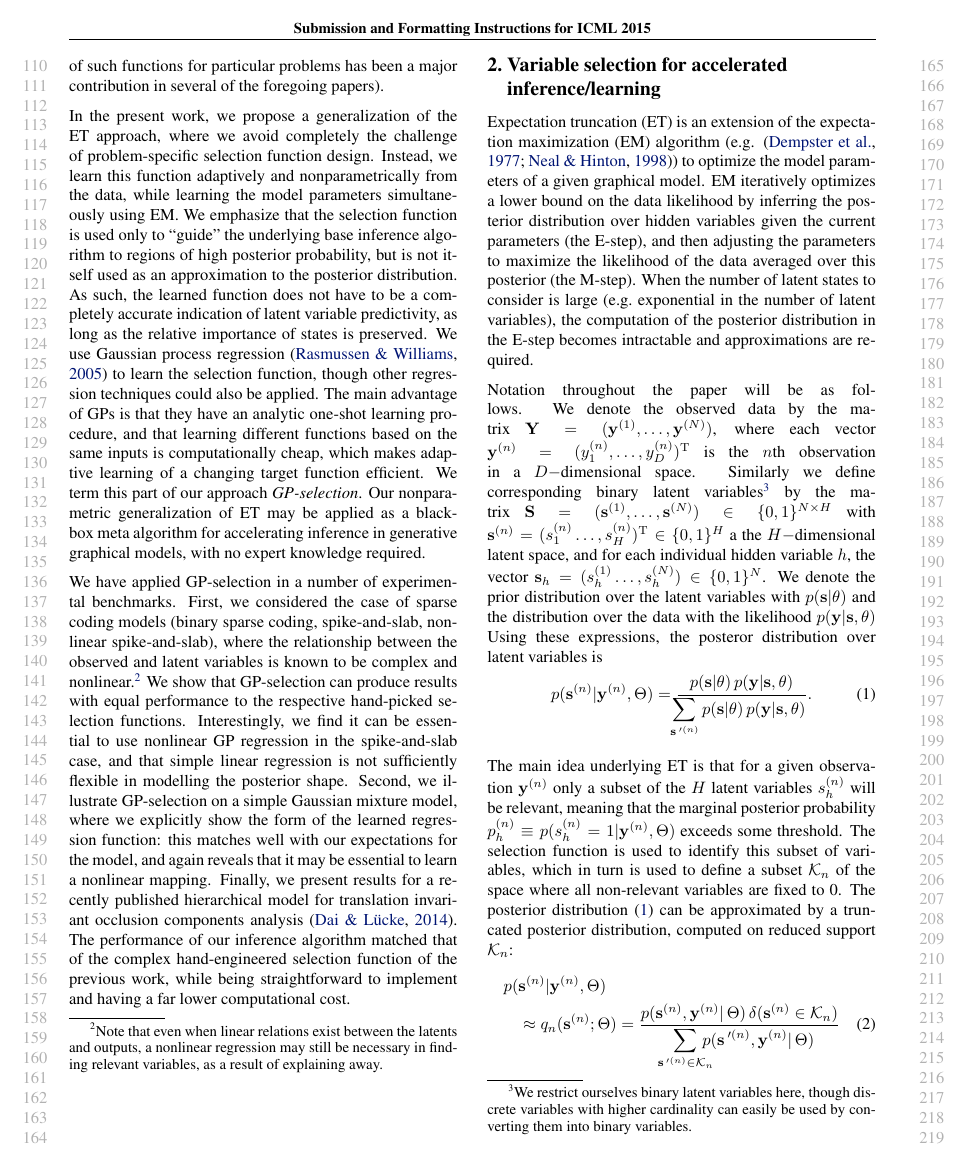
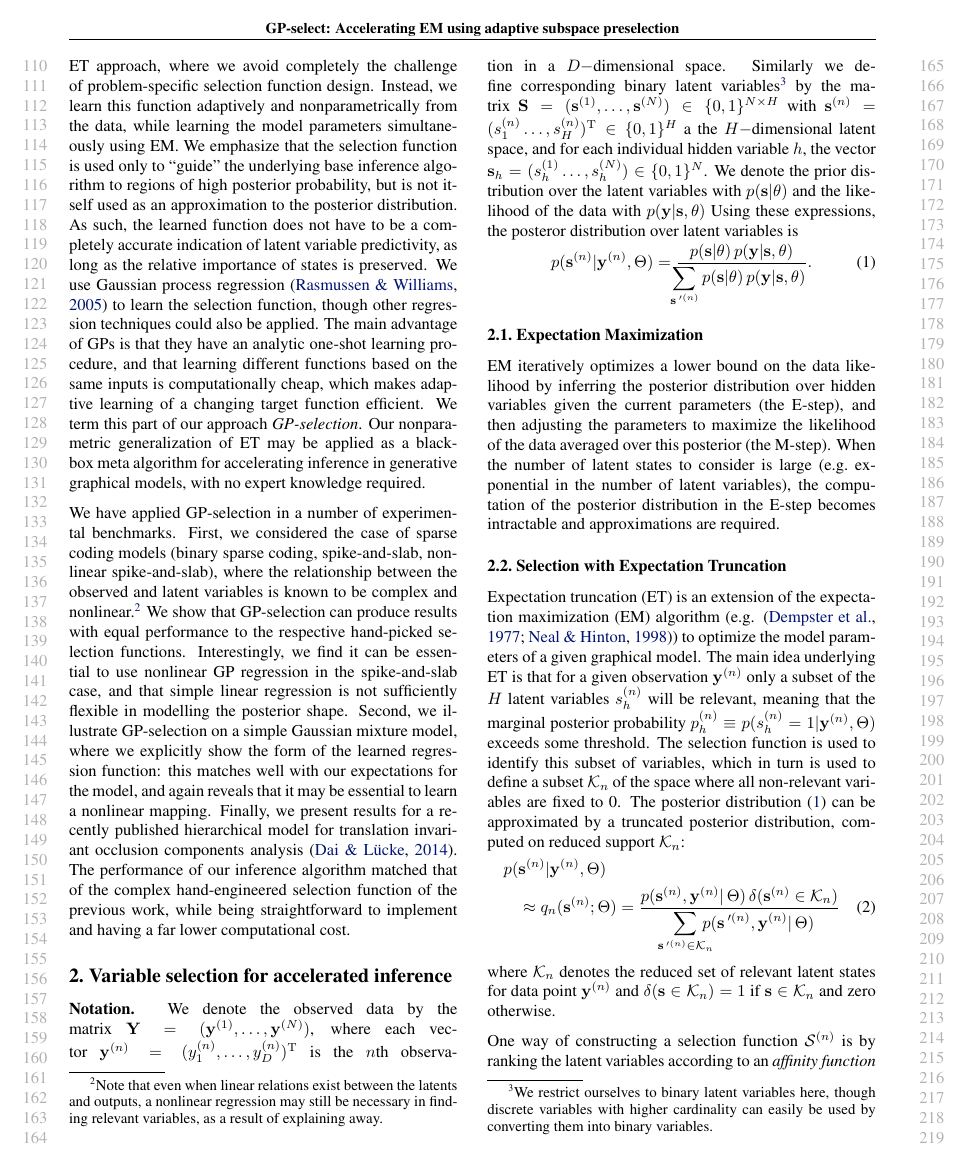
Before and after one commit to fatflake/GP-select, a LaTeX paper (paper/gp_icml.tex, which reads paper/gp_text.tex): page 2 of 9. Compiled offline with pdfLaTeX.

Commit message:
hacking away and restructuring

```diff
--- a/paper/gp_icml.tex
+++ b/paper/gp_icml.tex
@@ -75,13 +75,12 @@
 
 % The \icmltitle you define below is probably too long as a header.
 % Therefore, a short form for the running title is supplied here:
-\icmltitlerunning{Submission and Formatting Instructions for ICML 2015}
+\icmltitlerunning{GP-select: Accelerating EM using adaptive subspace preselection}
 
 \begin{document}
 
 \twocolumn[
-\icmltitle{Submission and Formatting Instructions for \\
-           International Conference on Machine Learning (ICML 2015)}
+\icmltitle{GP-select: Accelerating EM using adaptive subspace preselection}
 
 % It is OKAY to include author information, even for blind
 % submissions: the style file will automatically remove it for you
--- a/paper/gp_text.tex
+++ b/paper/gp_text.tex
@@ -131,14 +131,32 @@ to implement and having a far lower computational cost.
 %Furthermore, we show that with this approach we can do inference in challenging models and scale to a large number of latent variables.
 
 
-\section{Variable selection for accelerated inference/learning}
+\section{Variable selection for accelerated inference}
 \label{method}
 %
-%%%%%%%%%%%%%%%%%%
-% Describe how ET works, how it relates to EM. An inference algorithm that takes $\Kn$ and gives you a $q$
-%%%%%%%%%
-Expectation truncation (ET) is an extension of the expectation maximization (EM) algorithm (e.g. \citep{DempsterEtAl1977,
-NealHinton1998}) to optimize the model parameters of a given graphical model.
+\textbf{Notation.}
+%Notation throughout the paper will be as follows.
+We denote the observed data by the matrix $\vec{Y}=(\vec{y}^{(1)}, \dots, \vec{y}^{(N)})$, where each vector $\vec{y}^{(n)} = ( y_1^{(n)}, \dots, y_D^{(n)})^\mathrm{T}$ is the $n$th observation
+in a $D-$dimensional space.
+Similarly we define corresponding
+binary latent variables\footnote{We restrict ourselves to binary latent variables here, though
+discrete variables with higher cardinality can easily be used by
+converting them into binary variables.}
+by the matrix $\vec{S} = (\vec{s}^{(1)}, \dots, \vec{s}^{(N)})\in \{0,1\}^{N \times H}$ with $\vec{s}^{(n)}=(s_1^{(n)}\dots, s^{(n)}_H)^\mathrm{T} \in \{0,1\}^{H}$ a the $H-$dimensional latent space,
+and for each individual hidden variable $h$, the vector $\vec{s}_h=(s_h^{(1)}\dots, s^{(N)}_h)\in \{0,1\}^{N}$.
+%
+We denote the prior distribution over the latent variables with $p(\vec{s} | \theta)$
+and the likelihood of the data with $p(\vec{y} | \vec{s}, \theta)$
+% TODO check wording here
+Using these expressions, the posteror distribution over latent variables is
+%
+\vspace{-.2cm}
+\begin{equation}
+\label{eq:post}
+p(\vec{s}^{(n)}|\vec{y}^{(n)},\Theta)  = \frac{p(\vec{s} | \theta) \, p(\vec{y} | \vec{s}, \theta)}
+{\disS\hspace{-1.5mm}\sum_{\vec{s}\Prime^{(n)}} p(\vec{s} | \theta) \, p(\vec{y} | \vec{s}, \theta)}.
+\end{equation}
+\subsection{Expectation Maximization}
 EM iteratively optimizes a lower bound on the data likelihood by inferring the
 posterior distribution over hidden variables given the current parameters (the
 E-step), and then adjusting the parameters to maximize the likelihood of the
@@ -158,27 +176,16 @@ the E-step becomes intractable and approximations are required.
 %
 % From JL: Note that Zhenwen's y entries are not necessarily in R. Also corrected s notation.
 %
-Notation throughout the paper will be as follows.
-We denote the observed data by the matrix $\vec{Y}=(\vec{y}^{(1)}, \dots, \vec{y}^{(N)})$, where each vector $\vec{y}^{(n)} = ( y_1^{(n)}, \dots, y_D^{(n)})^\mathrm{T}$ is the $n$th observation
-in a $D-$dimensional space.
-Similarly we define corresponding
-binary latent variables\footnote{We restrict ourselves binary latent variables here, though
-discrete variables with higher cardinality can easily be used by
-converting them into binary variables.}
-by the matrix $\vec{S} = (\vec{s}^{(1)}, \dots, \vec{s}^{(N)})\in \{0,1\}^{N \times H}$ with $\vec{s}^{(n)}=(s_1^{(n)}\dots, s^{(n)}_H)^\mathrm{T} \in \{0,1\}^{H}$ a the $H-$dimensional latent space,
-and for each individual hidden variable $h$, the vector $\vec{s}_h=(s_h^{(1)}\dots, s^{(N)}_h)\in \{0,1\}^{N}$.
+
 %
-We denote the prior distribution over the latent variables with $p(\vec{s} | \theta)$
-and the distribution over the data with the likelihood $p(\vec{y} | \vec{s}, \theta)$
-% TODO check wording here
-Using these expressions, the posteror distribution over latent variables is
+
+\subsection{Selection with Expectation Truncation}
+%%%%%%%%%%%%%%%%%%
+% Describe how ET works, how it relates to EM. An inference algorithm that takes $\Kn$ and gives you a $q$
+%%%%%%%%%
 %
-\vspace{-.2cm}
-\begin{equation}
-\label{eq:post}
-p(\vec{s}^{(n)}|\vec{y}^{(n)},\Theta)  = \frac{p(\vec{s} | \theta) \, p(\vec{y} | \vec{s}, \theta)}
-{\disS\hspace{-1.5mm}\sum_{\vec{s}\Prime^{(n)}} p(\vec{s} | \theta) \, p(\vec{y} | \vec{s}, \theta)}.
-\end{equation}
+Expectation truncation (ET) is an extension of the expectation maximization (EM) algorithm (e.g. \citep{DempsterEtAl1977,
+NealHinton1998}) to optimize the model parameters of a given graphical model.
 %
 The main idea underlying ET is that for a given observation $\vec{y}^{(n)}$
 only a subset of the $H$ latent variables $s_h^{(n)}$ will be relevant, meaning
@@ -286,7 +296,7 @@ $q(\vec{s})$.  This result is then used to calculate the model parameter update
 equations in the M-step.
 
 
-\section{Gaussian process selection}
+\section{GP-Select}
 %
 %In this work we generalize the above approach, where instead of defining $\Sh$
 %by hand, we propose that $\Sh$ be learned in a black-box fashion based on the
```
Also changed, not shown: paper/gp_icml.tex (26 more changed lines), paper/gp_text.tex (5 more changed lines).
